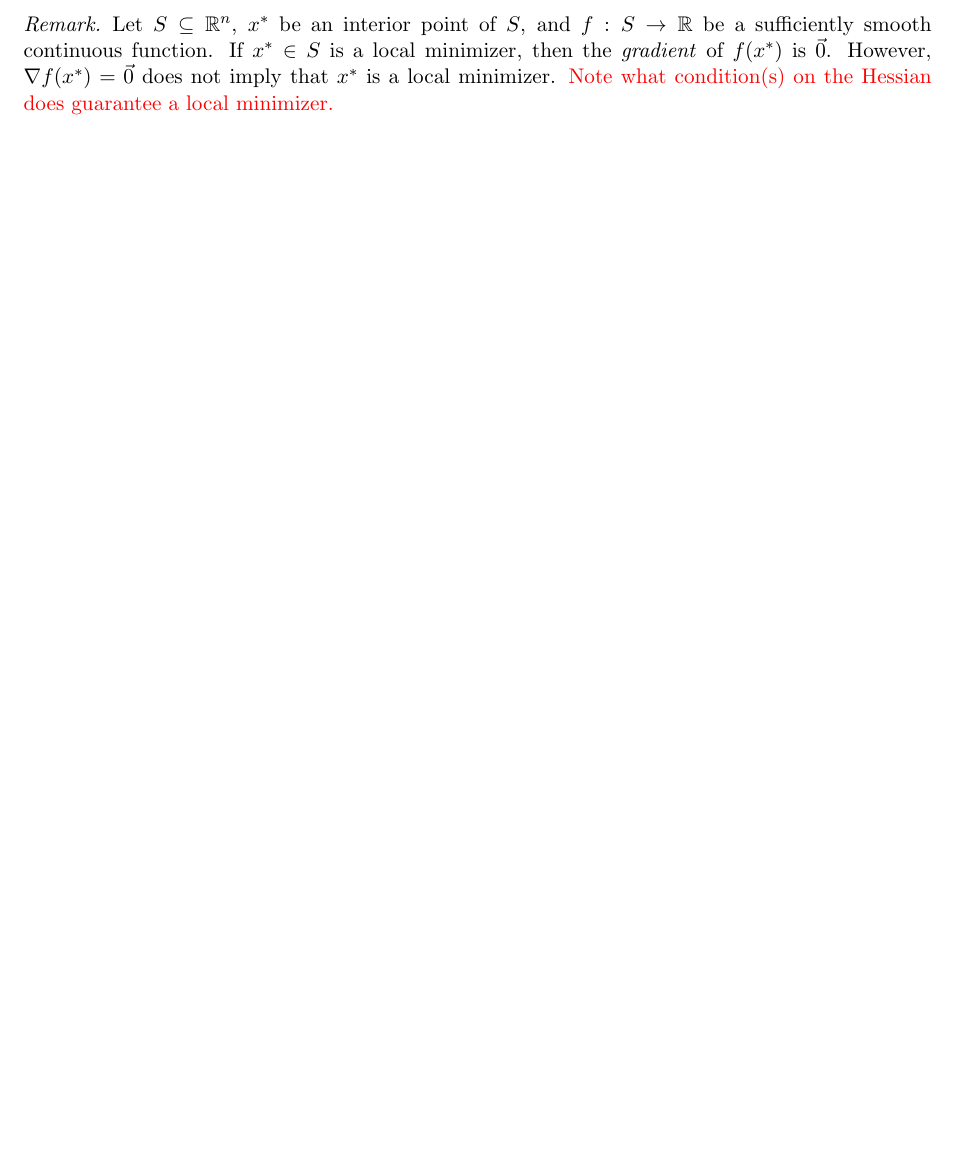
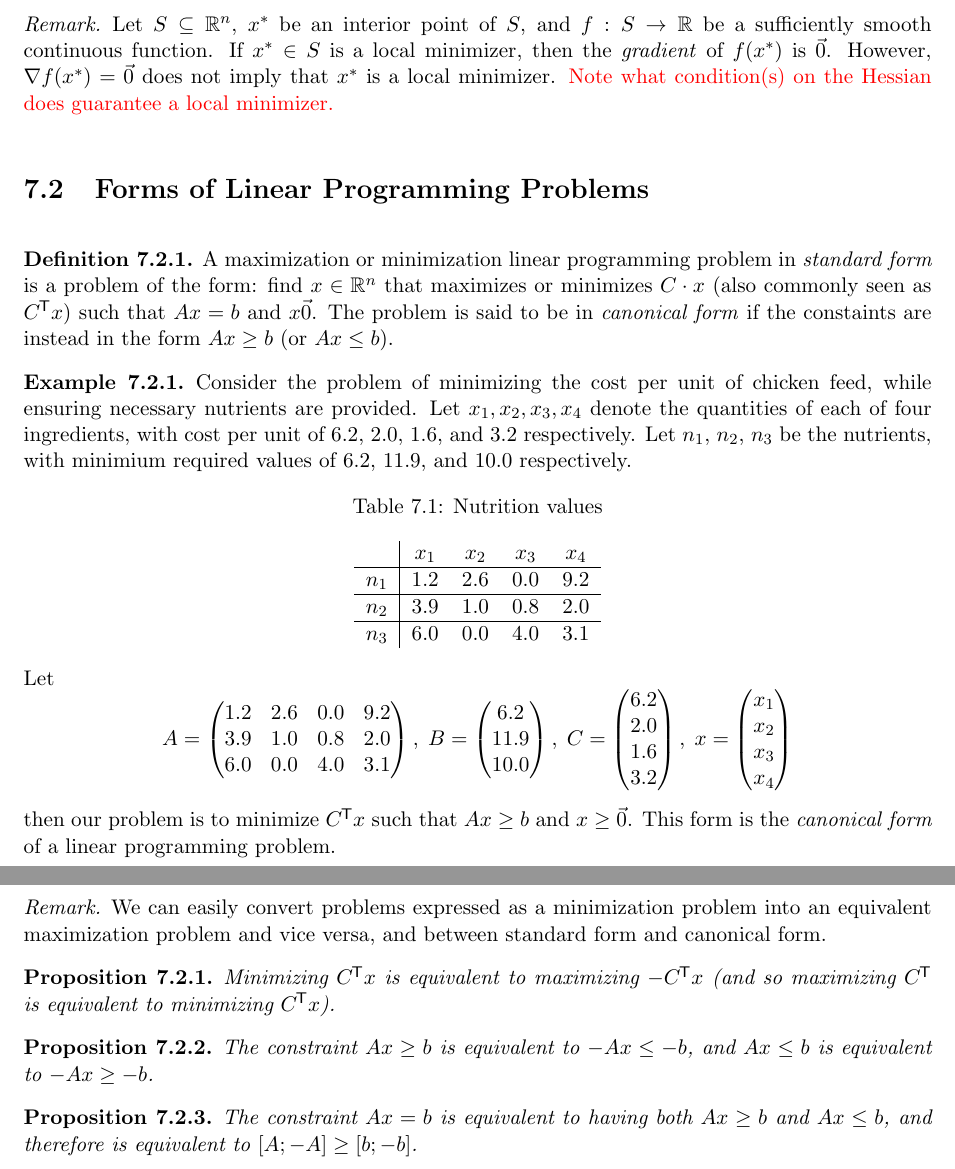
Before and after one commit to brendanburkhart/notes, a LaTeX thesis (main.tex, which reads optimization.tex): part of page 165 of 206 before the commit and two parts of pages 165 and 166 of 207 after it, the two joined at a grey line, cut so that both start at the same text, the shorter picture padded with empty space. Compiled offline with pdfLaTeX.

Commit message:
Add new optimization section

```diff
--- a/optimization.tex
+++ b/optimization.tex
@@ -121,3 +121,58 @@
 \begin{rmk}
     Let $S \subseteq \R^n$, $x^*$ be an interior point of $S$, and $f: S \to \R$ be a sufficiently smooth continuous function. If $x^* \in S$ is a local minimizer, then the \emph{gradient} of $f(x^*)$ is $\vec{0}$. However, $\nabla f(x^*) = \vec{0}$ does not imply that $x^*$ is a local minimizer. {\color{red}Note what condition(s) on the Hessian does guarantee a local minimizer.}
 \end{rmk}
+
+\section{Forms of Linear Programming Problems}
+
+\begin{defn}
+    A maximization or minimization linear programming problem in \emph{standard form} is a problem of the form:
+    find $x \in \R^n$ that maximizes or minimizes $C \cdot x$ (also commonly seen as $C^{\transpose}x$) such that $Ax = b$ and $x \vec{0}$. The problem is said to be in \emph{canonical form} if the constaints are instead in the form $Ax \geq b$ (or $Ax \leq b$).
+\end{defn}
+
+\begin{exmp}
+    Consider the problem of minimizing the cost per unit of chicken feed, while ensuring necessary nutrients are provided. Let $x_1, x_2, x_3, x_4$ denote the quantities of each of four ingredients, with cost per unit of $6.2$, $2.0$, $1.6$, and $3.2$ respectively. Let $n_1$, $n_2$, $n_3$ be the nutrients, with minimium required values of $6.2$, $11.9$, and $10.0$ respectively.
+
+    \begin{minipage}{\linewidth}
+        \begin{center}
+        \captionof{table}{Nutrition values}
+        \label{exmp-feed-nutrition-values}
+        \begin{tabular}{c|cccc}
+        & $x_1$ & $x_2$ & $x_3$ & $x_4$\\
+        \hline
+        $n_1$ & $1.2$ & $2.6$ & $0.0$ & $9.2$ \\ \hline
+        $n_2$ & $3.9$ & $1.0$ & $0.8$ & $2.0$ \\ \hline
+        $n_3$ & $6.0$ & $0.0$ & $4.0$ & $3.1$ \\
+        \end{tabular}
+        \end{center}
+    \end{minipage}
+
+    Let
+    \[A = \begin{pmatrix}
+        1.2 & 2.6 & 0.0 & 9.2 \\
+        3.9 & 1.0 & 0.8 & 2.0 \\
+        6.0 & 0.0 & 4.0 & 3.1
+    \end{pmatrix},\; B = \begin{pmatrix}
+        6.2 \\ 11.9 \\ 10.0
+    \end{pmatrix},\; C = \begin{pmatrix}
+        6.2 \\ 2.0 \\ 1.6 \\ 3.2
+    \end{pmatrix},\; x = \begin{pmatrix}
+        x_1 \\ x_2 \\ x_3 \\ x_4
+    \end{pmatrix}\]
+    then our problem is to minimize $C^{\transpose}x$ such that $Ax \geq b$ and $x \geq \vec{0}$. This form is the \emph{canonical form} of a linear programming problem.
+\end{exmp}
+
+\begin{rmk}
+    We can easily convert problems expressed as a minimization problem into an equivalent maximization problem and vice versa, and between standard form and canonical form.
+\end{rmk}
+
+\begin{prop}
+    Minimizing $C^{\transpose}x$ is equivalent to maximizing $-C^{\transpose}x$ (and so maximizing $C^{\transpose}$ is equivalent to minimizing $C^{\transpose}x$).
+\end{prop}
+
+\begin{prop}
+    The constraint $Ax \geq b$ is equivalent to $-Ax \leq -b$, and $Ax \leq b$ is equivalent to $-Ax \geq -b$.
+\end{prop}
+
+\begin{prop}
+    The constraint $Ax = b$ is equivalent to having both $Ax \geq b$ and $Ax \leq b$, and therefore is equivalent to $[A; -A] \geq [b; -b]$.
+\end{prop}
```
Also changed, not shown: optimization.tex (4 more changed lines).
